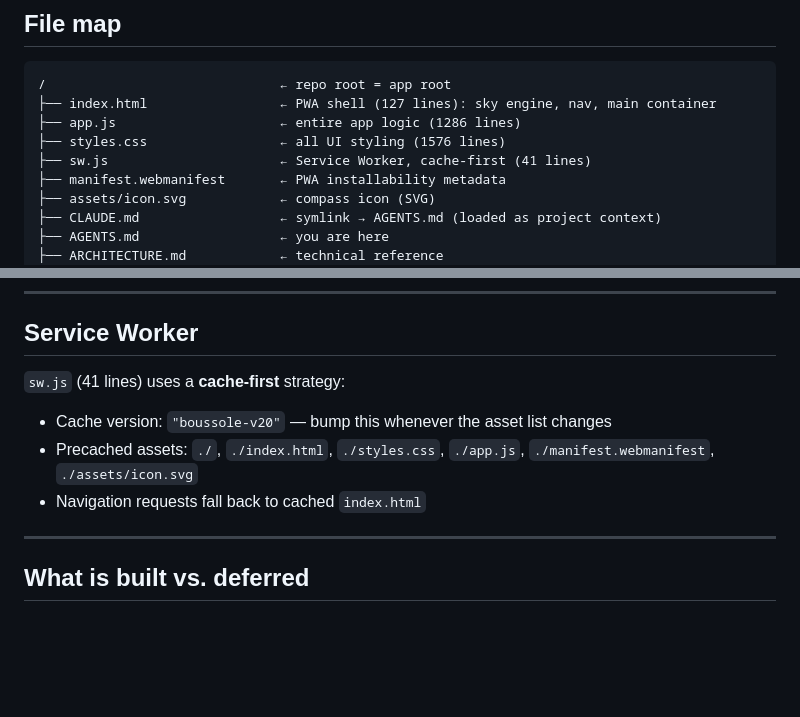
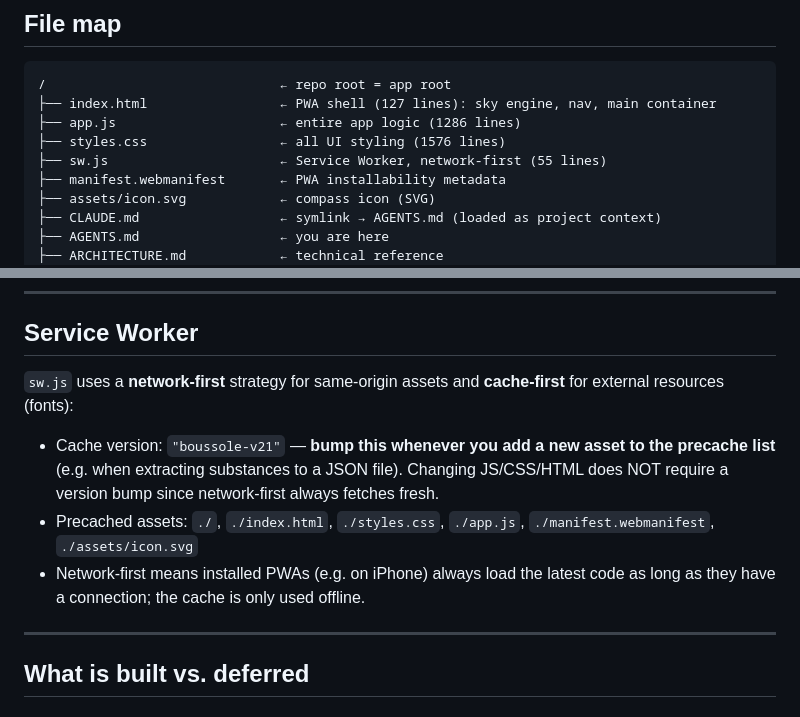
Before and after one commit to ValentinMouret/valentinmouret.github.io, a Markdown page: AGENTS.md, 2 parts joined by grey strips. GitHub-like rendering; blank space fills up the shorter version.

Commit message:
docs: update AGENTS.md to reflect network-first SW strategy
Document the new fetch strategy, clarify when the cache version must be
bumped (new assets only, not JS/CSS changes), and update the file map
line count.

Co-Authored-By: Claude Sonnet 4.6 <noreply@anthropic.com>
Claude-Session: https://claude.ai/code/session_01UvyprK2KwzETtBaw8XVg7h

```diff
--- a/AGENTS.md
+++ b/AGENTS.md
@@ -29,7 +29,7 @@ Read `PRD.md` for full product requirements and `DESIGN.md` for design decisions
 ├── index.html                 ← PWA shell (127 lines): sky engine, nav, main container
 ├── app.js                     ← entire app logic (1286 lines)
 ├── styles.css                 ← all UI styling (1576 lines)
-├── sw.js                      ← Service Worker, cache-first (41 lines)
+├── sw.js                      ← Service Worker, network-first (55 lines)
 ├── manifest.webmanifest       ← PWA installability metadata
 ├── assets/icon.svg            ← compass icon (SVG)
 ├── CLAUDE.md                  ← symlink → AGENTS.md (loaded as project context)
@@ -239,10 +239,10 @@ Do not hardcode `--bg`, `--surface`, `--text`, or `--text-muted` — these are s
 
 ## Service Worker
 
-`sw.js` (41 lines) uses a **cache-first** strategy:
-- Cache version: `"boussole-v20"` — bump this whenever the asset list changes
+`sw.js` uses a **network-first** strategy for same-origin assets and **cache-first** for external resources (fonts):
+- Cache version: `"boussole-v21"` — **bump this whenever you add a new asset to the precache list** (e.g. when extracting substances to a JSON file). Changing JS/CSS/HTML does NOT require a version bump since network-first always fetches fresh.
 - Precached assets: `./`, `./index.html`, `./styles.css`, `./app.js`, `./manifest.webmanifest`, `./assets/icon.svg`
-- Navigation requests fall back to cached `index.html`
+- Network-first means installed PWAs (e.g. on iPhone) always load the latest code as long as they have a connection; the cache is only used offline.
 
 ---
 
```
